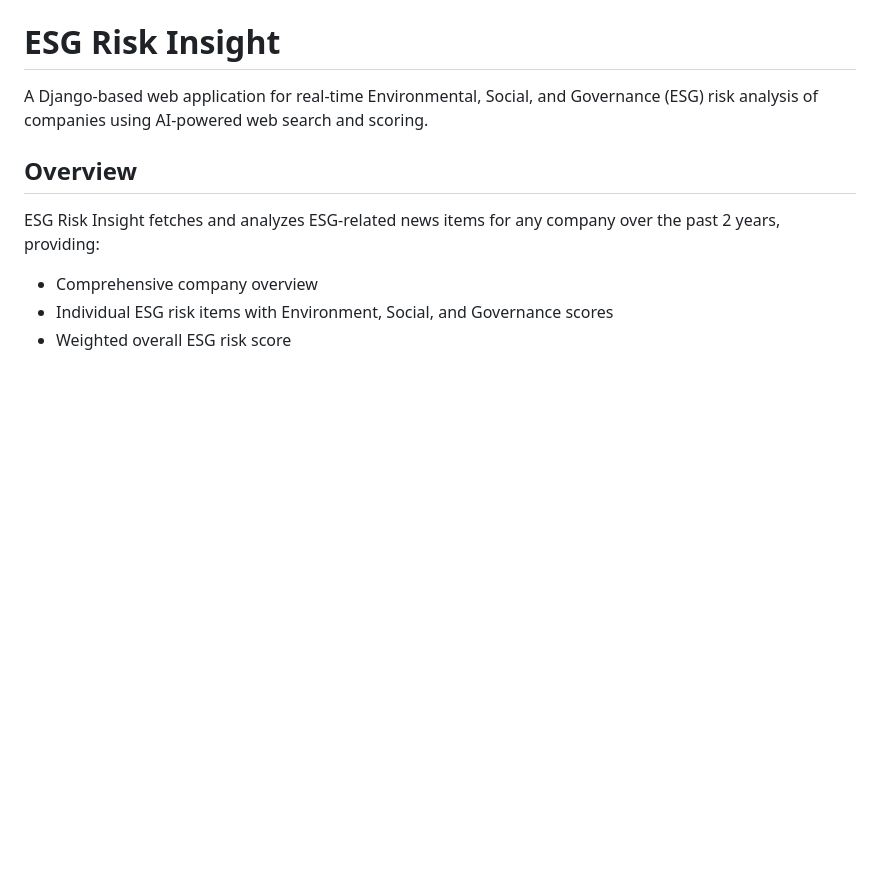
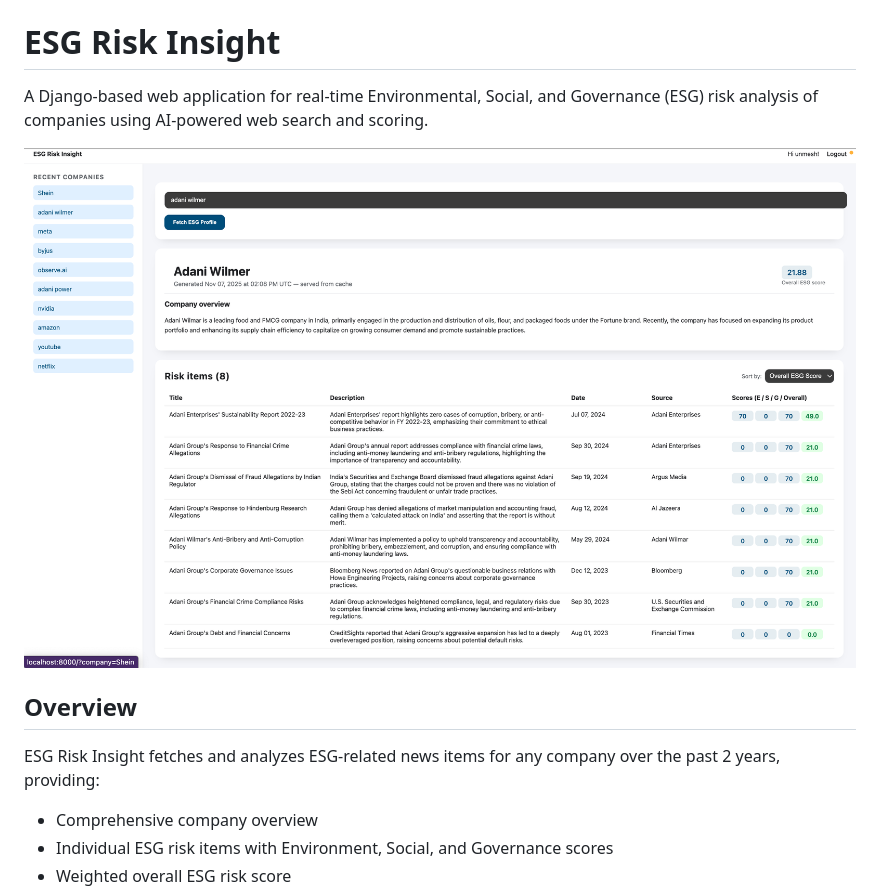
Before and after one commit to Unmesh-Kumar/rsgrisk, a Markdown page: README.md, the part around the change. Drawn GitHub-style; pictures changed too: rsgui.png (added); blank space fills up the shorter version.

Commit message:
add image to show the dashboard view

```diff
--- a/README.md
+++ b/README.md
@@ -1,6 +1,8 @@
 # ESG Risk Insight
 
 A Django-based web application for real-time Environmental, Social, and Governance (ESG) risk analysis of companies using AI-powered web search and scoring.
+
+![ESG Risk Insight Dashboard](rsgui.png)
 
 ## Overview
 
```
